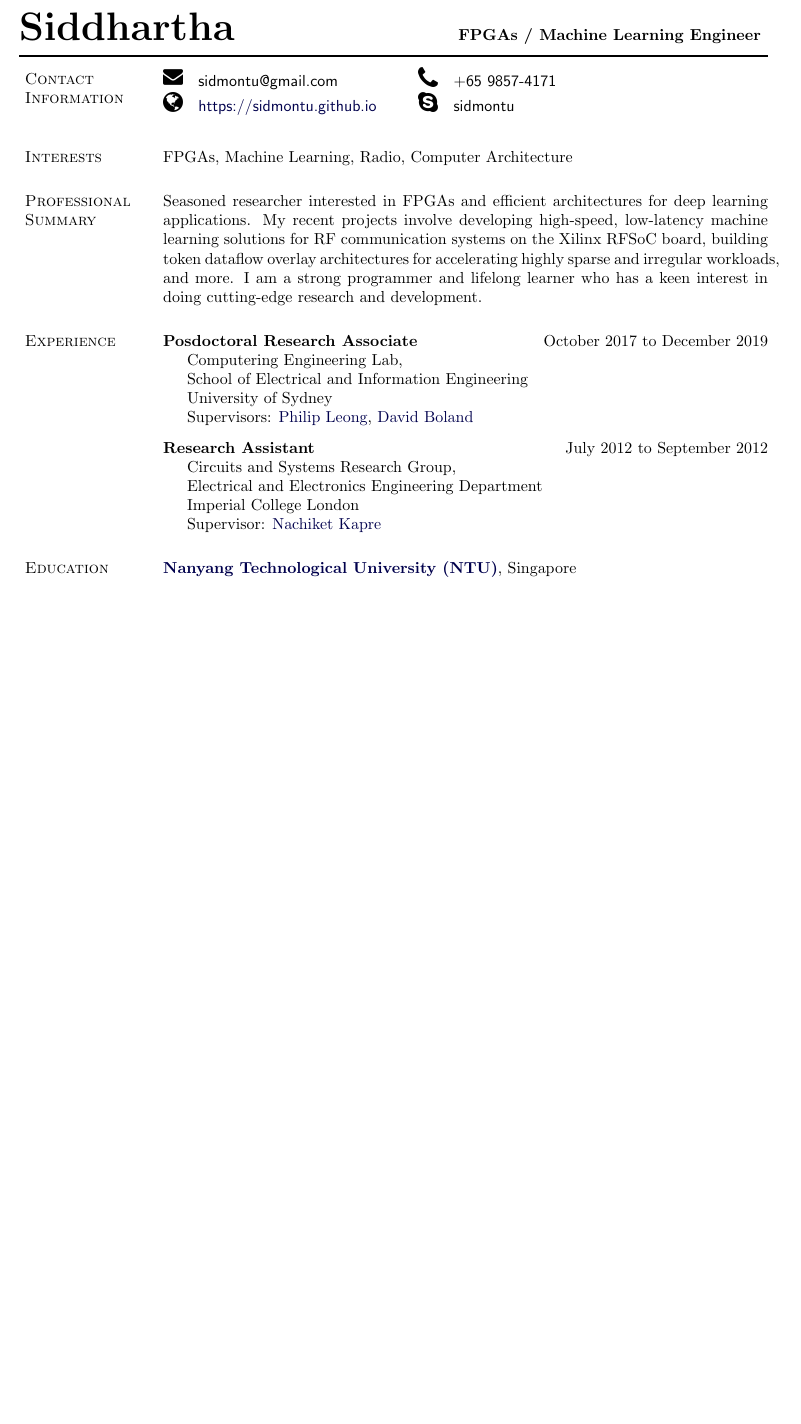
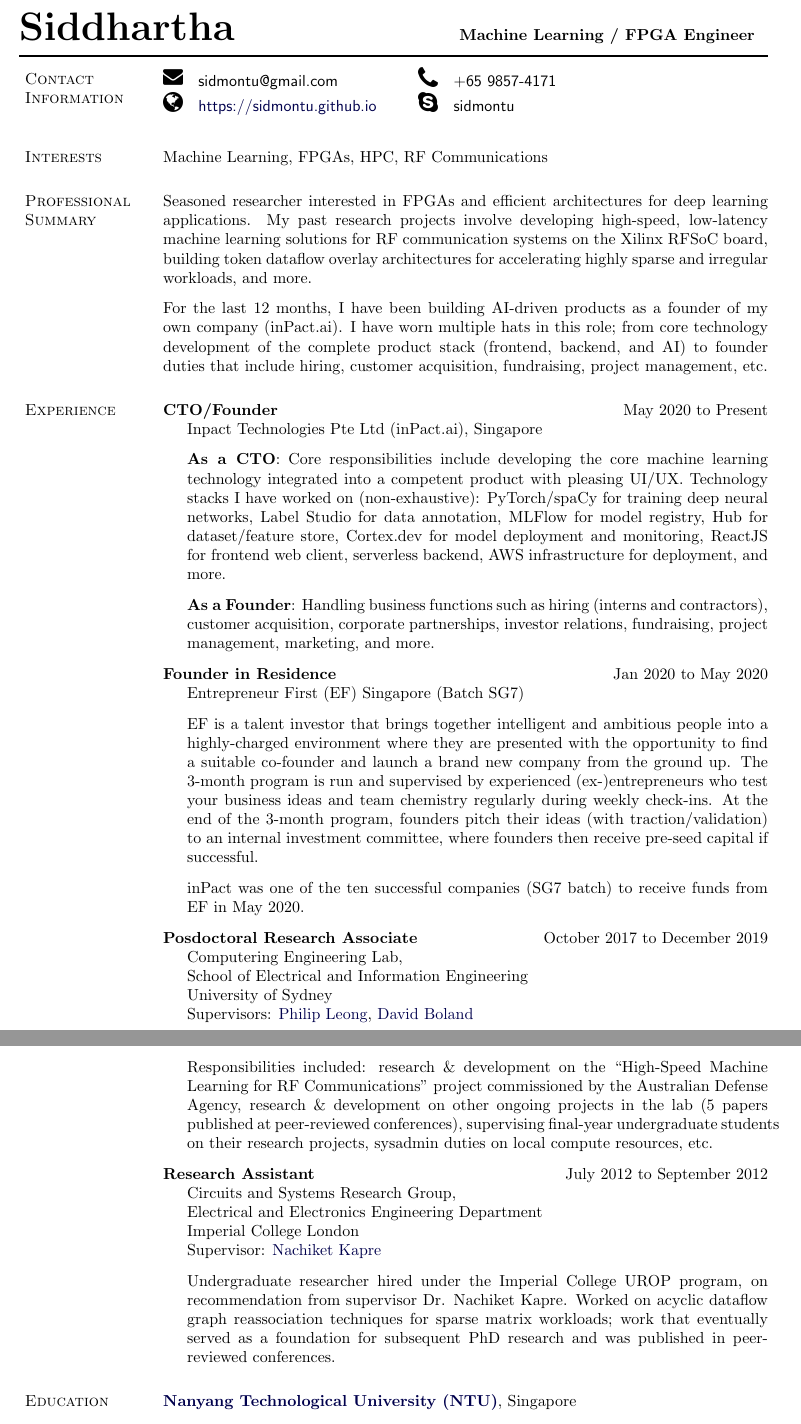
Before and after one commit to sidmontu/sidmontu.github.io, a LaTeX CV (cv_tex/new_cv.tex): part of page 1 of 3 before the commit and two parts of pages 1 and 2 of 4 after it, the two joined at a grey line, cut so that both start at the same text, the shorter picture padded with empty space. Compiled offline with pdfLaTeX.

Commit message:
cv update

```diff
--- a/cv_tex/new_cv.tex
+++ b/cv_tex/new_cv.tex
@@ -229,7 +229,7 @@
 %%%%%%%%%%%%%%%%%%%%%%%%% Begin CV Document %%%%%%%%%%%%%%%%%%%%%%%%%%%%
 
 \begin{document}
-\makeheading{{\Huge Siddhartha}\hfill{\normalsize FPGAs / Machine Learning Engineer}}
+\makeheading{{\Huge Siddhartha}\hfill{\normalsize Machine Learning / FPGA Engineer }}
 
 \section{Contact Information}
 
@@ -261,18 +261,78 @@
 
 \section{Interests}
 
-FPGAs, Machine Learning, Radio, Computer Architecture
+Machine Learning, FPGAs, HPC, RF Communications
 
 \section{Professional Summary}
 Seasoned researcher interested in FPGAs and efficient architectures for deep
-learning applications. My recent projects involve developing high-speed,
+learning applications. My past research projects involve developing high-speed,
 low-latency machine learning solutions for RF communication systems on the
 Xilinx RFSoC board, building token dataflow overlay architectures for
-accelerating highly sparse and irregular workloads, and more. I am a strong
-programmer and lifelong learner who has a keen interest in doing cutting-edge
-research and development.
+accelerating highly sparse and irregular workloads, and more.
+
+\vspace{0.1in}
+
+For the last 12 months, I have been building AI-driven products as a founder of
+my own company (inPact.ai). I have worn multiple hats in this role; from core
+technology development of the complete product stack (frontend, backend, and
+AI) to founder duties that include hiring, customer acquisition, fundraising,
+project management, etc.
+
+% I am a strong programmer and lifelong learner who has a keen interest in
+% doing cutting-edge research and development.
 
 \section{Experience}
+
+\textbf{CTO/Founder} \hfill {May 2020 to Present}
+\begin{innerlist}
+
+\item[] Inpact Technologies Pte Ltd (inPact.ai), Singapore
+
+        \vspace{0.1in}
+
+        {\bf As a CTO}: Core responsibilities include developing the core
+        machine learning technology integrated into a competent product with
+        pleasing UI/UX. Technology stacks I have worked on (non-exhaustive):
+        PyTorch/spaCy for training deep neural networks, Label Studio for data
+        annotation, MLFlow for model registry, Hub for dataset/feature store,
+        Cortex.dev for model deployment and monitoring, ReactJS for frontend
+        web client, serverless backend, AWS infrastructure for deployment, and
+        more.
+
+        \vspace{0.1in}
+
+        {\bf As a Founder}: Handling business functions such as hiring (interns
+        and contractors), customer acquisition, corporate partnerships,
+        investor relations, fundraising, project management, marketing, and
+        more.
+
+\end{innerlist}
+\vspace{0.1in}
+
+\textbf{Founder in Residence} \hfill {Jan 2020 to May 2020}
+\begin{innerlist}
+
+\item[] Entrepreneur First (EF) Singapore (Batch SG7)
+
+        \vspace{0.1in}
+
+        EF is a talent investor that brings together intelligent and ambitious
+        people into a highly-charged environment where they are presented with
+        the opportunity to find a suitable co-founder and launch a brand new
+        company from the ground up. The 3-month program is run and supervised
+        by experienced (ex-)entrepreneurs who test your business ideas and team
+        chemistry regularly during weekly check-ins. At the end of the 3-month
+        program, founders pitch their ideas (with traction/validation) to an
+        internal investment committee, where founders then receive pre-seed
+        capital if successful.
+
+        \vspace{0.1in}
+
+        inPact was one of the ten successful companies (SG7 batch) to
+        receive funds from EF in May 2020.
+
+\end{innerlist}
+\vspace{0.1in}
 
 \textbf{Posdoctoral Research Associate} \hfill {October 2017 to December 2019}
 \begin{innerlist}
@@ -281,6 +341,16 @@ research and development.
         School of Electrical and Information Engineering\\
 		University of Sydney\\
         Supervisors: \href{https://sydney.edu.au/engineering/people/philip.leong.php}{Philip Leong}, \href{https://sydney.edu.au/engineering/people/david.boland.php}{David Boland}
+
+        \vspace{0.1in}
+
+        Responsibilities included: research \& development on the ``High-Speed
+        Machine Learning for RF Communications'' project commissioned by the
+        Australian Defense Agency, research \& development on other ongoing
+        projects in the lab (5 papers published at peer-reviewed conferences),
+        supervising final-year undergraduate students on their research
+        projects, sysadmin duties on local compute resources, etc.
+
 \end{innerlist}
 \vspace{0.1in}
 \textbf{Research Assistant} \hfill {July 2012 to September 2012}
@@ -290,6 +360,14 @@ research and development.
         Electrical and Electronics Engineering Department\\
 		Imperial College London\\
         Supervisor: \href{https://nachiket.github.io}{Nachiket Kapre}
+
+        \vspace{0.1in}
+
+        Undergraduate researcher hired under the Imperial College UROP program,
+        on recommendation from supervisor Dr. Nachiket Kapre. Worked on acyclic
+        dataflow graph reassociation techniques for sparse matrix workloads;
+        work that eventually served as a foundation for subsequent PhD research
+        and was published in peer-reviewed conferences.
 \end{innerlist}
 
 \section{Education}
```
Also changed, not shown: cv_tex/cv.pdf, cv_tex/new_cv.pdf, cv_tex/new_cv.tex (2 more changed lines).
